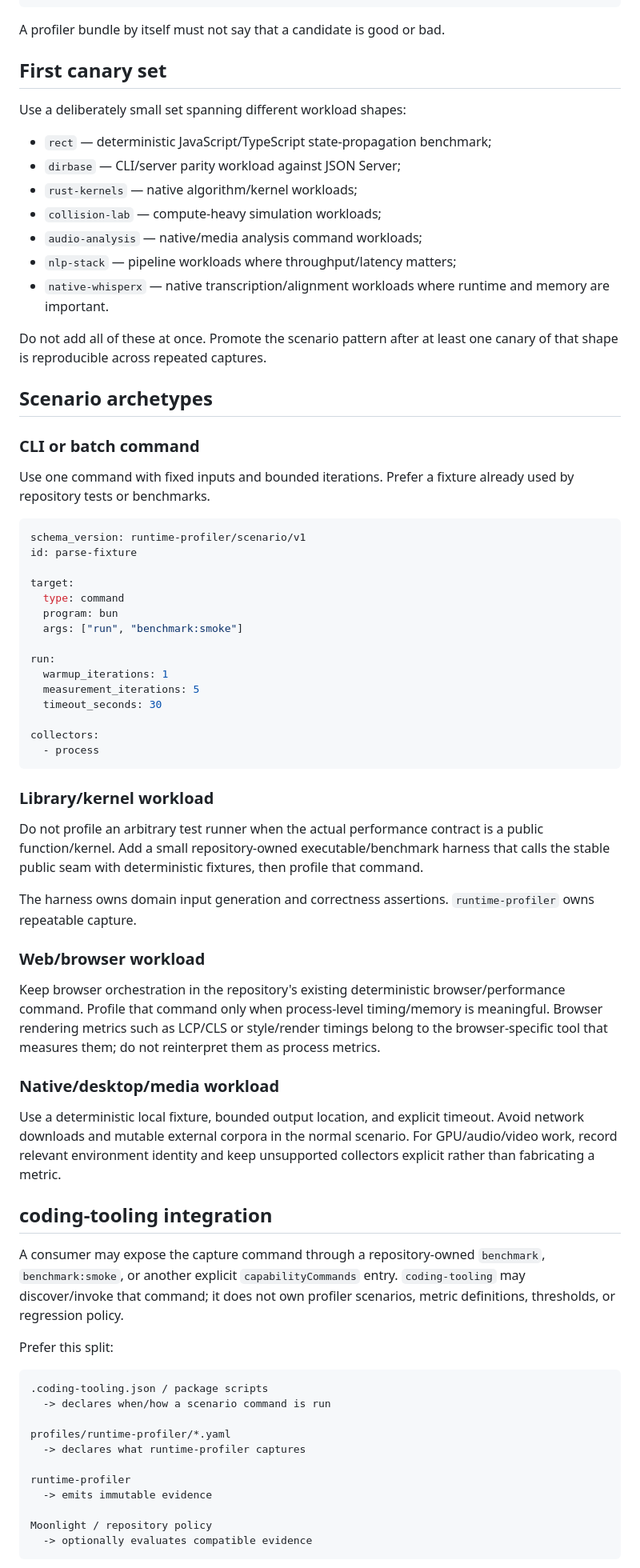
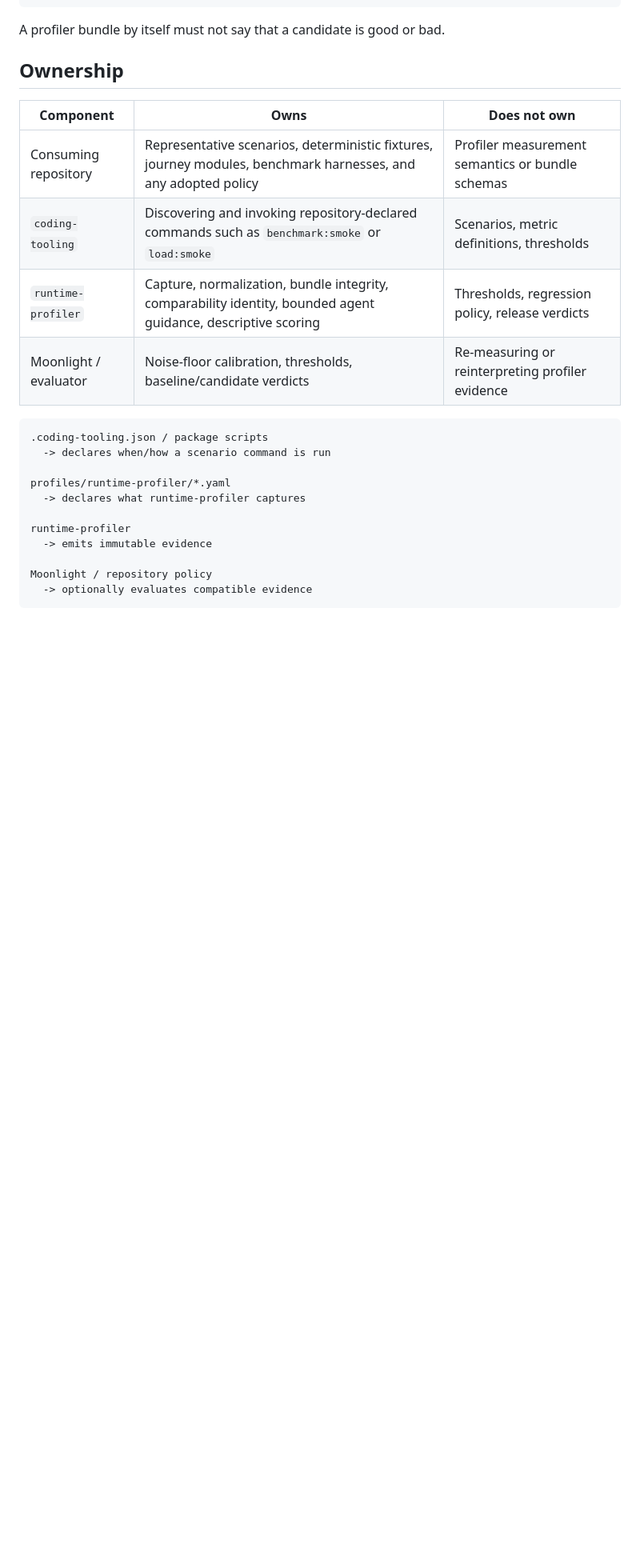
Before and after one commit to moritzbrantner/runtime-profiler, a Markdown page: docs/adoption.md, the part around one of its changes. Shown at 80% size. GitHub-like rendering; blank space fills up the shorter version.

````diff
--- a/docs/adoption.md
+++ b/docs/adoption.md
@@ -22,63 +22,14 @@ immutable evidence bundle
 
 A profiler bundle by itself must not say that a candidate is good or bad.
 
-## First canary set
+## Ownership
 
-Use a deliberately small set spanning different workload shapes:
-
-- `rect` — deterministic JavaScript/TypeScript state-propagation benchmark;
-- `dirbase` — CLI/server parity workload against JSON Server;
-- `rust-kernels` — native algorithm/kernel workloads;
-- `collision-lab` — compute-heavy simulation workloads;
-- `audio-analysis` — native/media analysis command workloads;
-- `nlp-stack` — pipeline workloads where throughput/latency matters;
-- `native-whisperx` — native transcription/alignment workloads where runtime and memory are important.
-
-Do not add all of these at once. Promote the scenario pattern after at least one canary of that shape is reproducible across repeated captures.
-
-## Scenario archetypes
-
-### CLI or batch command
-
-Use one command with fixed inputs and bounded iterations. Prefer a fixture already used by repository tests or benchmarks.
-
-```yaml
-schema_version: runtime-profiler/scenario/v1
-id: parse-fixture
-
-target:
-  type: command
-  program: bun
-  args: ["run", "benchmark:smoke"]
-
-run:
-  warmup_iterations: 1
-  measurement_iterations: 5
-  timeout_seconds: 30
-
-collectors:
-  - process
-```
-
-### Library/kernel workload
-
-Do not profile an arbitrary test runner when the actual performance contract is a public function/kernel. Add a small repository-owned executable/benchmark harness that calls the stable public seam with deterministic fixtures, then profile that command.
-
-The harness owns domain input generation and correctness assertions. `runtime-profiler` owns repeatable capture.
-
-### Web/browser workload
-
-Keep browser orchestration in the repository's existing deterministic browser/performance command. Profile that command only when process-level timing/memory is meaningful. Browser rendering metrics such as LCP/CLS or style/render timings belong to the browser-specific tool that measures them; do not reinterpret them as process metrics.
-
-### Native/desktop/media workload
-
-Use a deterministic local fixture, bounded output location, and explicit timeout. Avoid network downloads and mutable external corpora in the normal scenario. For GPU/audio/video work, record relevant environment identity and keep unsupported collectors explicit rather than fabricating a metric.
-
-## coding-tooling integration
-
-A consumer may expose the capture command through a repository-owned `benchmark`, `benchmark:smoke`, or another explicit `capabilityCommands` entry. `coding-tooling` may discover/invoke that command; it does not own profiler scenarios, metric definitions, thresholds, or regression policy.
-
-Prefer this split:
+| Component | Owns | Does not own |
+|---|---|---|
+| Consuming repository | Representative scenarios, deterministic fixtures, journey modules, benchmark harnesses, and any adopted policy | Profiler measurement semantics or bundle schemas |
+| `coding-tooling` | Discovering and invoking repository-declared commands such as `benchmark:smoke` or `load:smoke` | Scenarios, metric definitions, thresholds |
+| `runtime-profiler` | Capture, normalization, bundle integrity, comparability identity, bounded agent guidance, descriptive scoring | Thresholds, regression policy, release verdicts |
+| Moonlight / evaluator | Noise-floor calibration, thresholds, baseline/candidate verdicts | Re-measuring or reinterpreting profiler evidence |
 
 ```text
 .coding-tooling.json / package scripts
````
Also changed, not shown: other parts of docs/adoption.md (+133 -5 lines).
